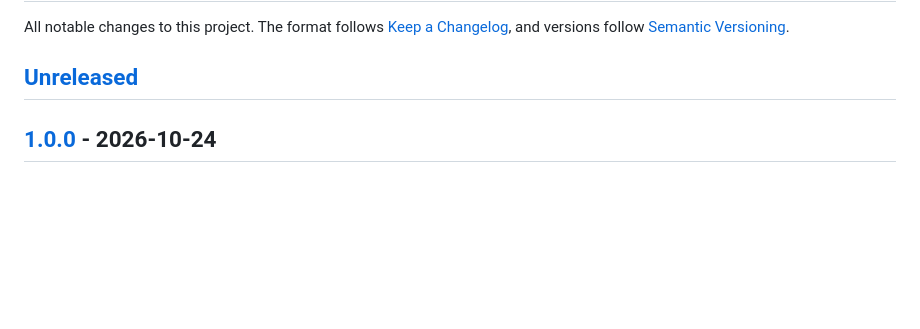
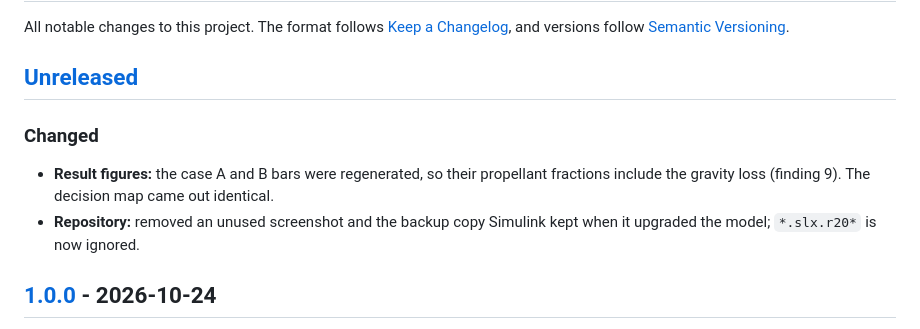
Before and after one commit to satwiksharma01/orbital-manoeuvre-decision-support, a Markdown page: CHANGELOG.md, the part around the change. Drawn GitHub-style; blank space fills up the shorter version.

Commit message:
Figures: regenerate the case A and B bars with the propellant fix
odst_main rerun in R2026b. The propellant-fraction bars now include
the gravity loss (finding 9) and rise by up to 2 px; recommendations
are unchanged. The decision map and the other figures came out
pixel-identical or differ only by rendering, so they are kept.

```diff
--- a/CHANGELOG.md
+++ b/CHANGELOG.md
@@ -3,6 +3,11 @@
 All notable changes to this project. The format follows [Keep a Changelog](https://keepachangelog.com/en/1.1.0/), and versions follow [Semantic Versioning](https://semver.org/).
 
 ## [Unreleased]
+
+### Changed
+
+- **Result figures:** the case A and B bars were regenerated, so their propellant fractions include the gravity loss (finding 9). The decision map came out identical.
+- **Repository:** removed an unused screenshot and the backup copy Simulink kept when it upgraded the model; `*.slx.r20*` is now ignored.
 
 ## [1.0.0] - 2026-10-24
 
```
Also changed, not shown: assets/case_A_bars.png, matlab/results/case_A_bars.png, matlab/results/case_B_bars.png.
